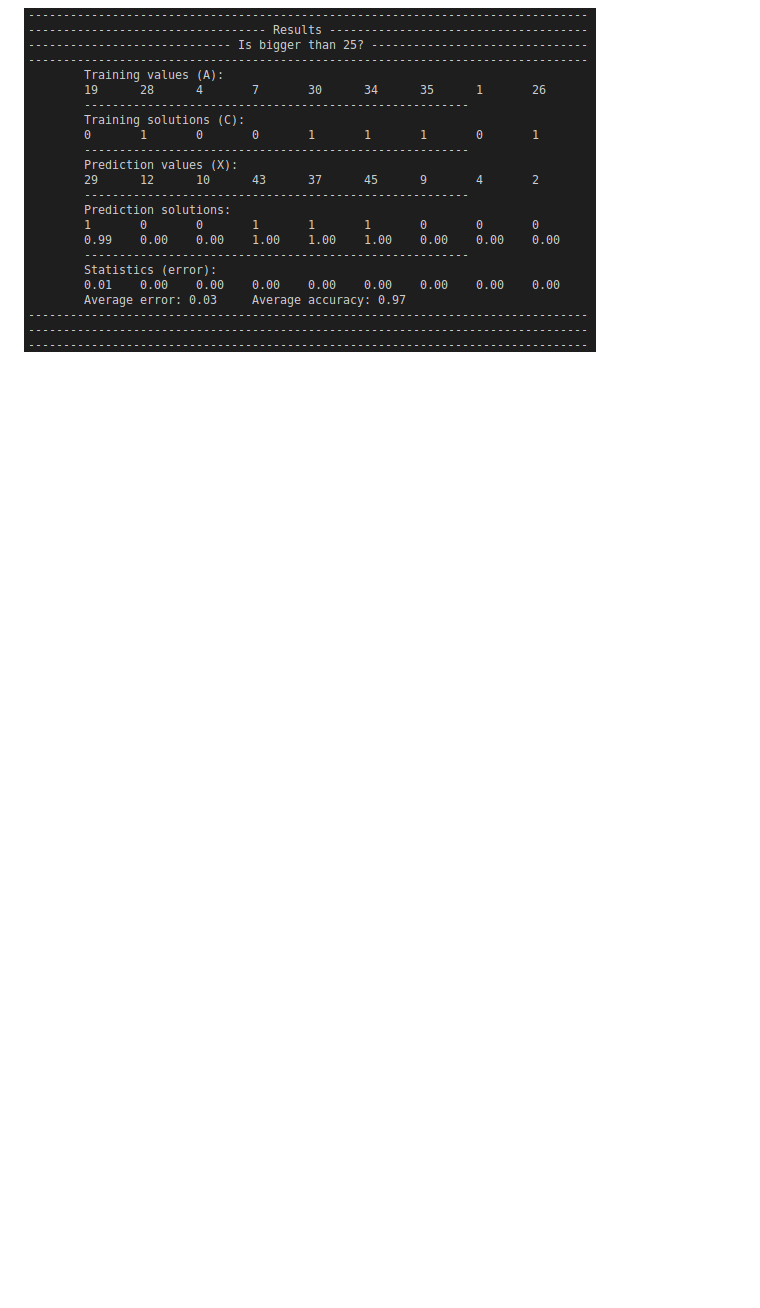
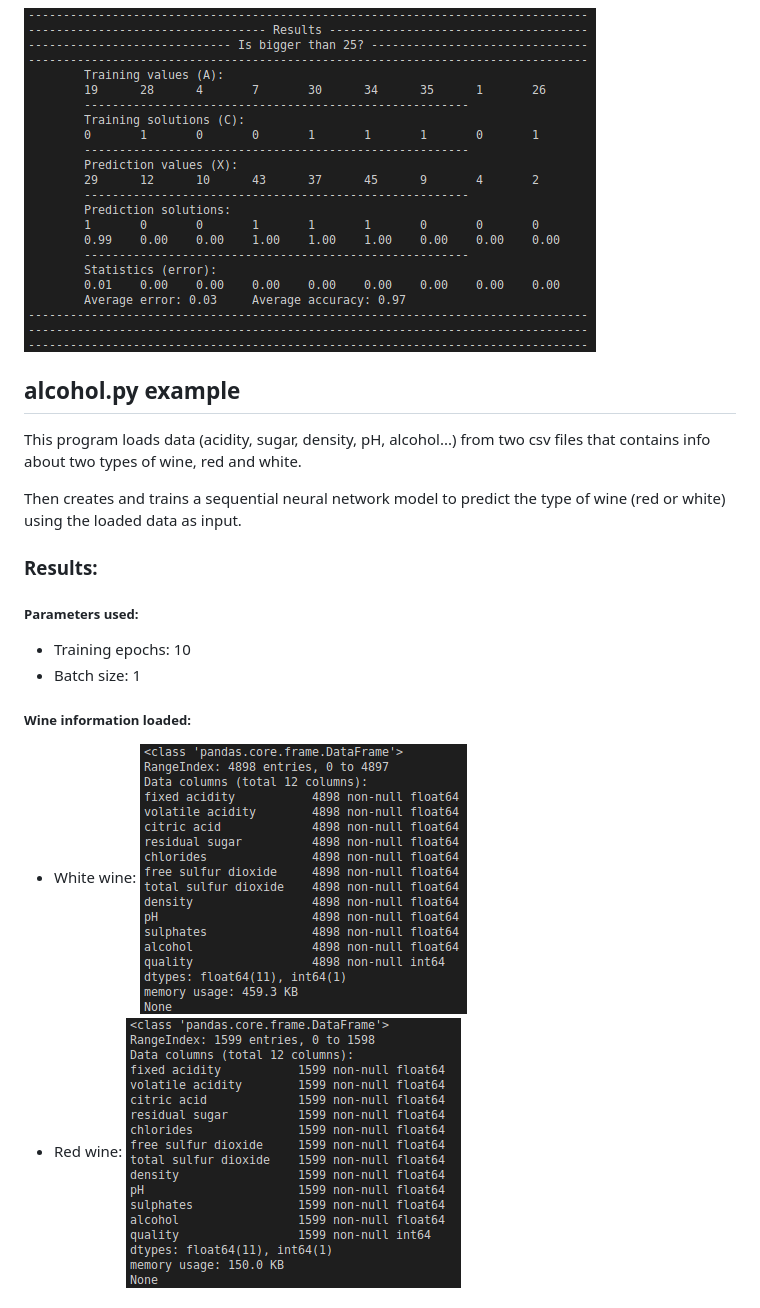
Before and after one commit to AndresCasasola/python-keras, a Markdown page: keras/self_learning/readme.md, the part around the change printed below. Rendered like a GitHub page; pictures changed too: resources/images/alcohol_redinfo.png (added), resources/images/alcohol_whiteinfo.png (added); blank space fills up the shorter version.

```diff
--- a/keras/self_learning/readme.md
+++ b/keras/self_learning/readme.md
@@ -24,2 +28,19 @@ Then the neural network train and predict.
 
 ![Figure 3](https://github.com/AndresCasasola/python-keras/raw/master/resources/images/biggerthan25_results.png "Figure 3")
+
+## alcohol.py example
+This program loads data (acidity, sugar, density,  pH,  alcohol...) from two csv files that contains info about two types of wine, red and white.
+
+Then creates and trains a sequential neural network model to predict the type of wine (red or white) using the loaded data as input.
+
+### Results:
+##### Parameters used:
+- Training epochs: 10
+- Batch size: 1
+
+##### Wine information loaded:
+- White wine:
+![Figure 4](https://github.com/AndresCasasola/python-keras/raw/master/resources/images/alcohol_whiteinfo.png "Figure 4")
+- Red wine:
+![Figure 5](https://github.com/AndresCasasola/python-keras/raw/master/resources/images/alcohol_redinfo.png "Figure 5")
+
```
Also changed, not shown: other parts of keras/self_learning/readme.md (+22 -3 lines), resources/images/alcohol_evaluation.png (added), resources/images/alcohol_model_summary.png (added), resources/images/alcohol_results.png (added), resources/images/alcohol_training.png (added), 2 other files.
